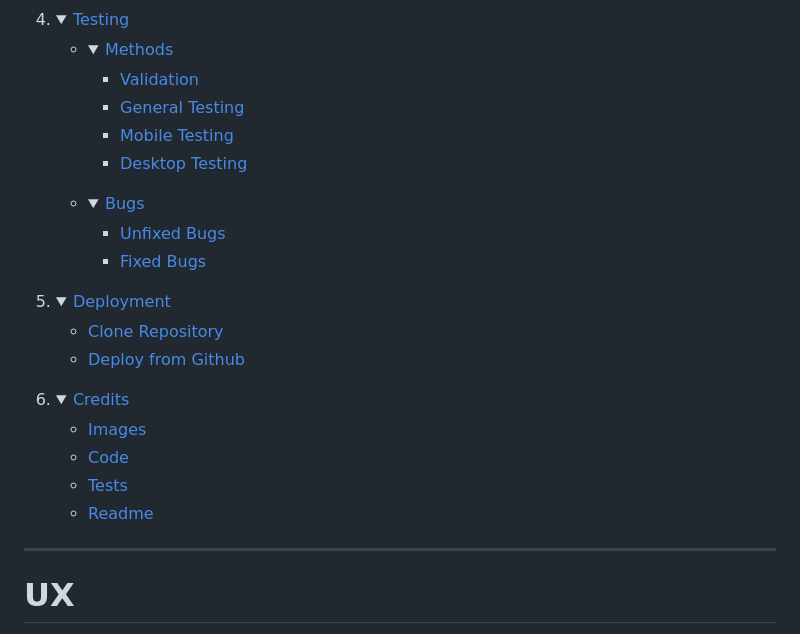
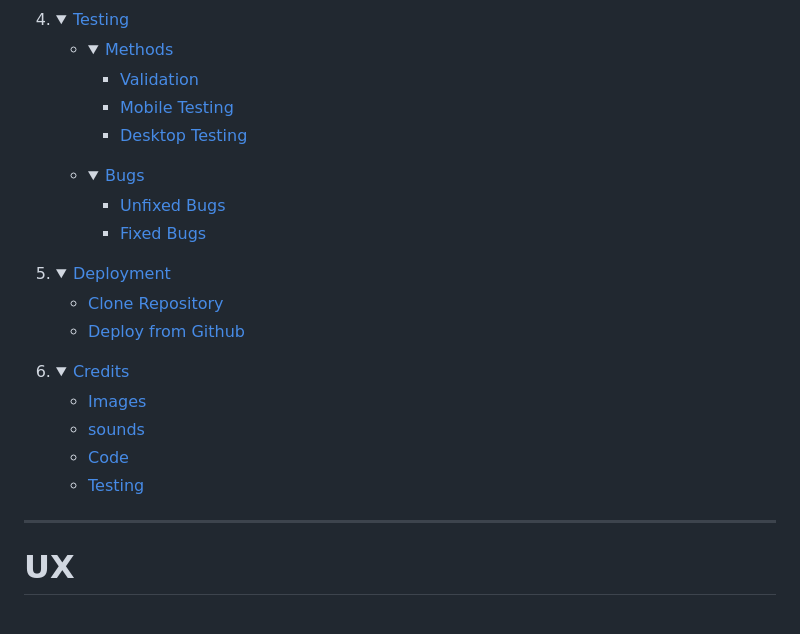
Before and after one commit to alexrobincrabbe/Boopball, a Markdown page: README.md, the part around the change printed below. GitHub-like rendering; folded sections open.

```diff
--- a/README.md
+++ b/README.md
@@ -67,7 +67,6 @@
     <summary><a href="#methods">Methods</a></summary>
 
     - [Validation](#validation)
-    - [General Testing](#general-testing)
     - [Mobile Testing](#mobile-testing)
     - [Desktop Testing](#desktop-testing)
     </details></li>
@@ -93,9 +92,9 @@
     <summary><a href="#credits">Credits</a></summary>
 
     - [Images](#images)
+    - [sounds](#sounds)
     - [Code](#code)
-    - [Tests](#tests)
-    - [Readme](#readme)
+    - [Testing](#testing)
 </details>
 
 ----
```
Also changed, not shown: other parts of README.md (+44 -77 lines), assets/readme_images/jshint.png (added), assets/readme_images/lighthouse_desktop.png (added), assets/readme_images/lighthouse_mobile.png (added).
